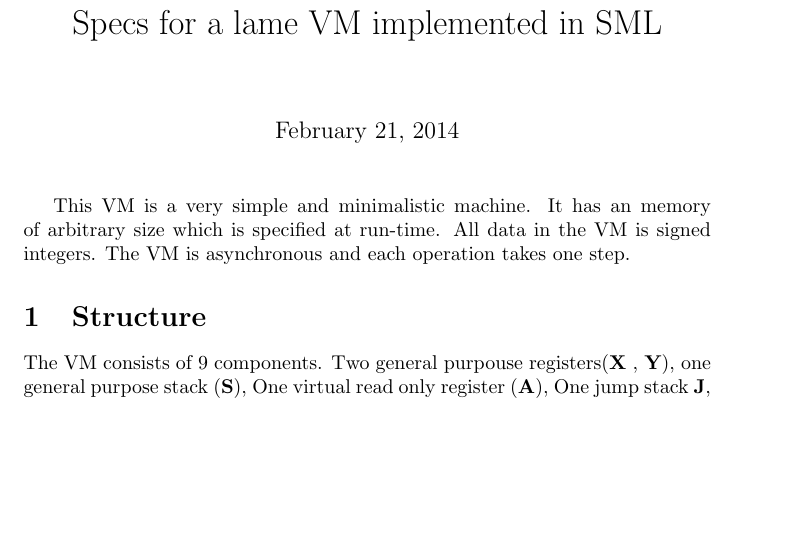
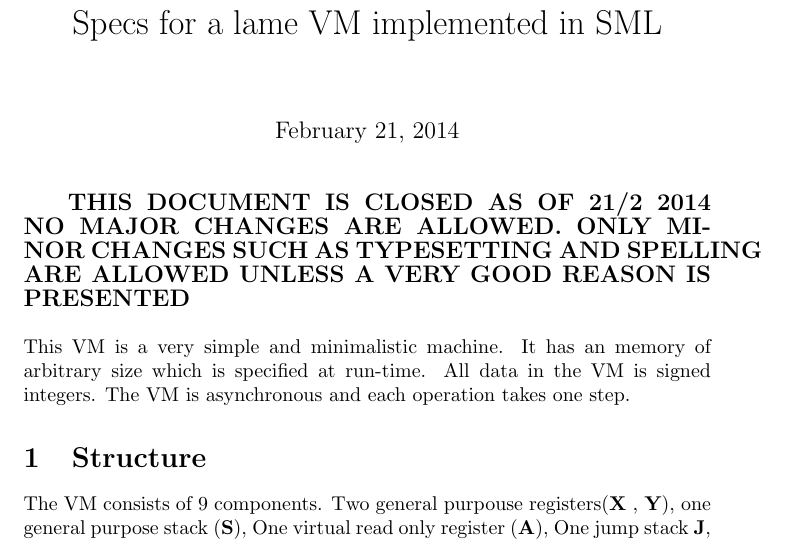
Before and after one commit to tanshinan/fmlgitcopy, a LaTeX document (Specs/Specs.tex): part of page 1 of 6, cut so that both start at the same text, the shorter picture padded with empty space. Compiled offline with pdfLaTeX.

Commit message:
Finalized the Specs. Added information to the readme VM.
The Resolve structure now throws RESOLVER exceptions instead of
ASSEMBLER exceptions

```diff
--- a/Specs/Specs.tex
+++ b/Specs/Specs.tex
@@ -20,6 +20,16 @@
 
 \begin{document}
 \maketitle
+\\
+\large{\textbf{
+THIS DOCUMENT IS CLOSED AS OF 21/2 2014
+NO MAJOR CHANGES ARE ALLOWED. ONLY MINOR CHANGES SUCH AS
+TYPESETTING AND SPELLING ARE ALLOWED UNLESS A VERY GOOD
+REASON IS PRESENTED
+}
+}\\
+\\
+\normalsize
 This VM is a very simple and minimalistic machine. It has an memory of
 arbitrary size which is specified at run-time. All data in the VM is signed
 integers. The VM is asynchronous and each operation takes one step.
```
Also changed, not shown: README_VM.txt, Specs/Specs.pdf, 3 other files.
